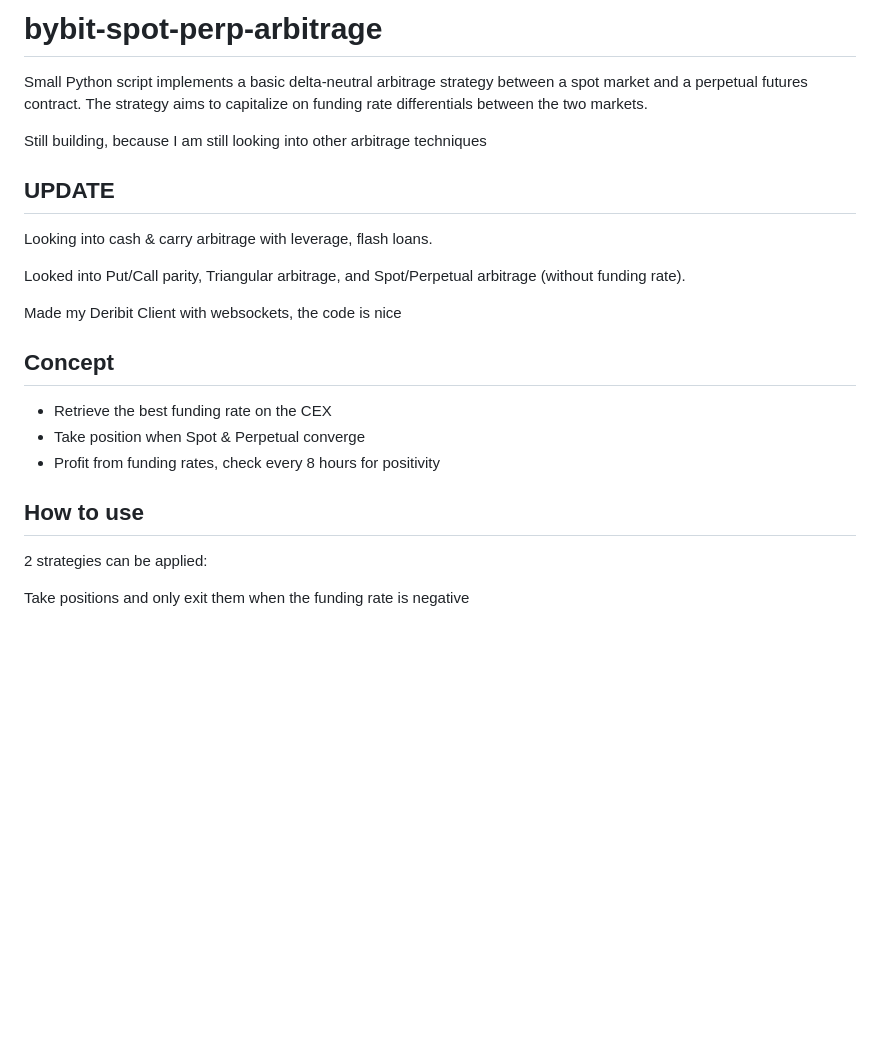
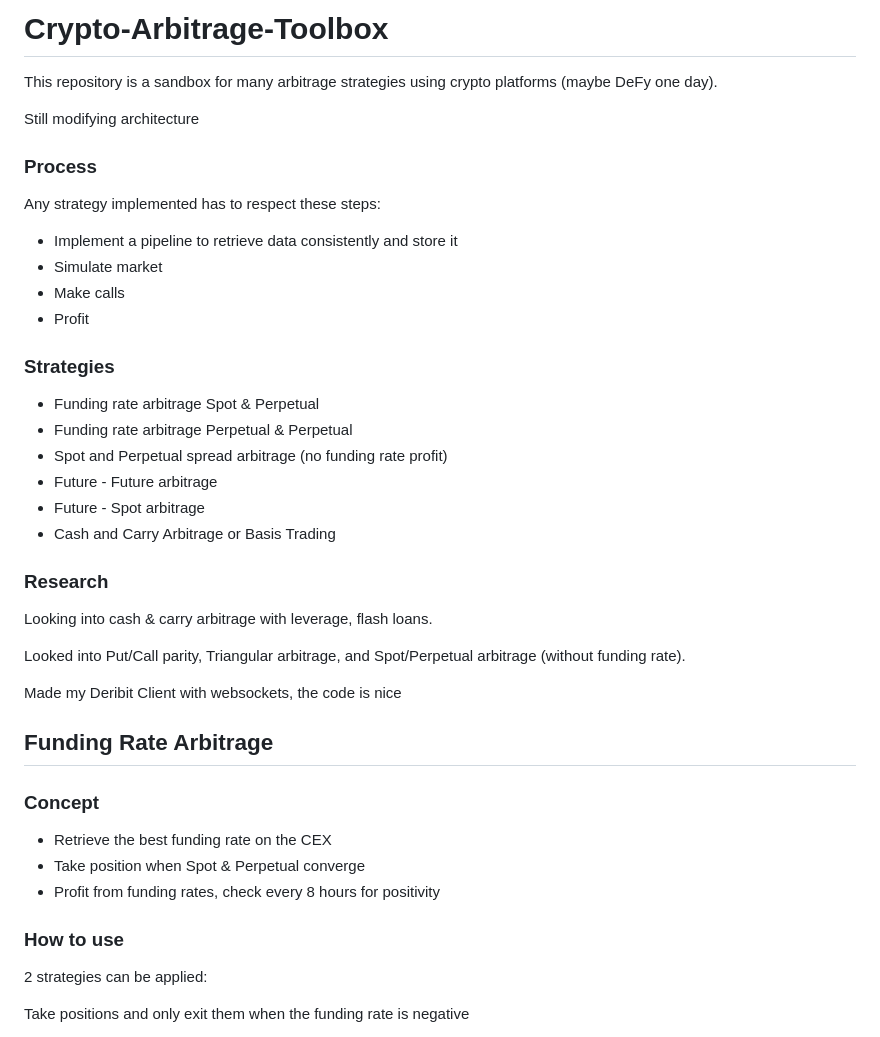
Before and after one commit to Aziz-Zeghal/Crypto-Arbitrage-Toolbox, a Markdown page: README.md, the part around the change printed below. GitHub-like rendering; blank space fills up the shorter version.

Commit message:
Fix: Changed README to start multiple strategies

```diff
--- a/README.md
+++ b/README.md
@@ -1,22 +1,42 @@
-# bybit-spot-perp-arbitrage
-Small Python script implements a basic delta-neutral arbitrage strategy between a spot market and a perpetual futures contract. The strategy aims to capitalize on funding rate differentials between the two markets.
+# Crypto-Arbitrage-Toolbox
+This repository is a sandbox for many arbitrage strategies using crypto platforms (maybe DeFy one day).
 
-Still building, because I am still looking into other arbitrage techniques
+Still modifying architecture
 
-## UPDATE
+### Process
+
+Any strategy implemented has to respect these steps:
+
+- Implement a pipeline to retrieve data consistently and store it
+- Simulate market
+- Make calls
+- Profit
+
+### Strategies
+- Funding rate arbitrage Spot & Perpetual
+- Funding rate arbitrage Perpetual & Perpetual
+- Spot and Perpetual spread arbitrage (no funding rate profit)
+- Future - Future arbitrage
+- Future - Spot arbitrage
+- Cash and Carry Arbitrage or Basis Trading
+
+### Research
+
 Looking into cash & carry arbitrage with leverage, flash loans.
 
 Looked into Put/Call parity, Triangular arbitrage, and Spot/Perpetual arbitrage (without funding rate).
 
 Made my Deribit Client with websockets, the code is nice
 
-## Concept
+## Funding Rate Arbitrage
+
+### Concept
 
 - Retrieve the best funding rate on the CEX
 - Take position when Spot & Perpetual converge
 - Profit from funding rates, check every 8 hours for positivity
 
-## How to use
+### How to use
 
 2 strategies can be applied:
 
```
Also changed, not shown: other parts of README.md (+2 -2 lines).
